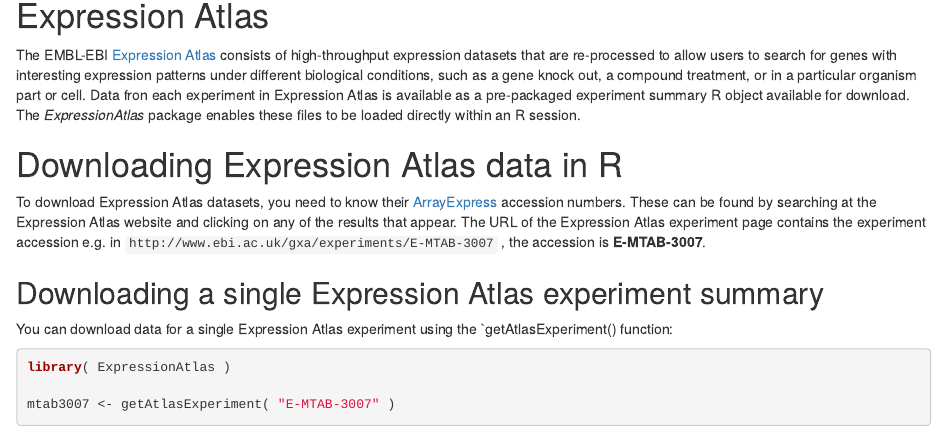
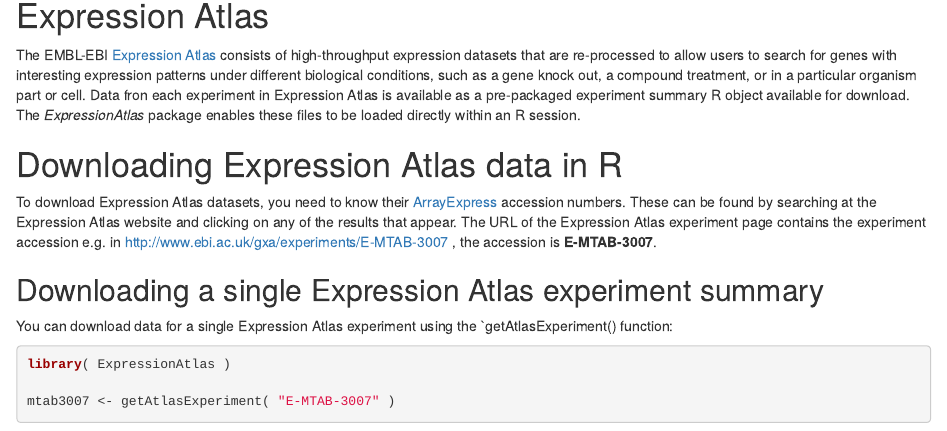
Before and after one commit to ebi-gene-expression-group/atlas-analysis, an R Markdown document (analysis/atlasExperimentInR/ExpressionAtlas/vignettes/ExpressionAtlas.Rmd): the page in a window 1100 px wide, from 150 px down. Rendered offline with R 4.5, knitr and Pandoc, with nearby package versions; the code chunks are not run, so their results and figures are left out; both versions are drawn in the output format of the newer one.

Commit message:
updating vignette

```diff
--- a/analysis/atlasExperimentInR/ExpressionAtlas/vignettes/ExpressionAtlas.Rmd
+++ b/analysis/atlasExperimentInR/ExpressionAtlas/vignettes/ExpressionAtlas.Rmd
@@ -5,7 +5,6 @@
 vignette: >
     %\VignetteEngine{ knitr::rmarkdown }
     %\VignetteIndexEntry{ ExpressionAtlas }
-output: pdf_document
 ---
 
 # Expression Atlas
@@ -26,7 +25,7 @@
 be found by searching at the Expression Atlas website and clicking on any of
 the results that appear. The URL of the Expression Atlas experiment page
 contains the experiment accession e.g. in
-`http://www.ebi.ac.uk/gxa/experiments/E-MTAB-3007` , the accession is
+http://www.ebi.ac.uk/gxa/experiments/E-MTAB-3007 , the accession is
 **E-MTAB-3007**.
 
 ## Downloading a single Expression Atlas experiment summary
```
